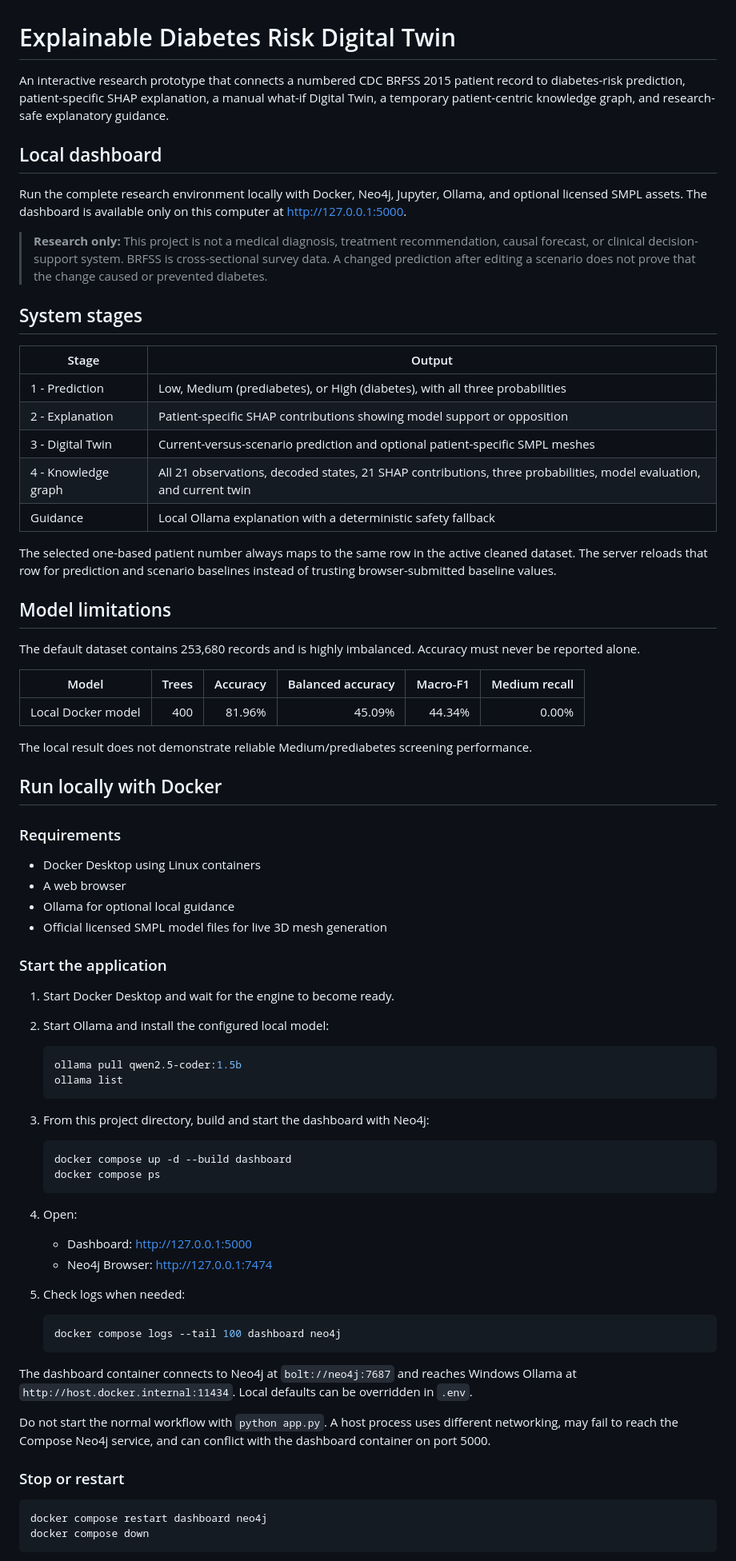
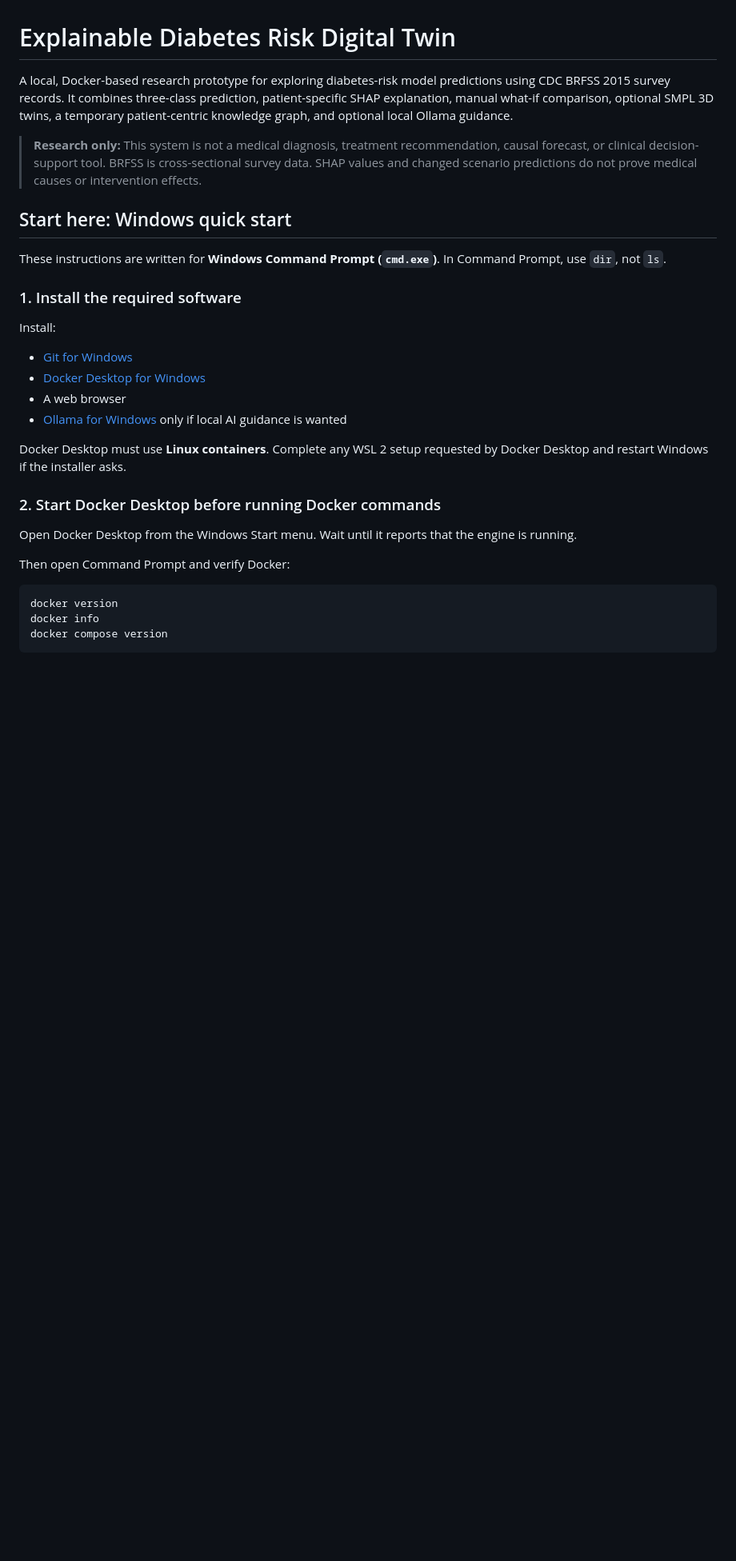
Before and after one commit to AA-49/digitalTwins, a Markdown page: README.md, the part around one of its changes. Shown at 80% size. Drawn GitHub-style; blank space fills up the shorter version.

````diff
--- a/README.md
+++ b/README.md
@@ -1,80 +1,33 @@
 # Explainable Diabetes Risk Digital Twin
 
-An interactive research prototype that connects a numbered CDC BRFSS 2015 patient record to diabetes-risk prediction, patient-specific SHAP explanation, a manual what-if Digital Twin, a temporary patient-centric knowledge graph, and research-safe explanatory guidance.
+A local, Docker-based research prototype for exploring diabetes-risk model predictions using CDC BRFSS 2015 survey records. It combines three-class prediction, patient-specific SHAP explanation, manual what-if comparison, optional SMPL 3D twins, a temporary patient-centric knowledge graph, and optional local Ollama guidance.
 
-## Local dashboard
+> **Research only:** This system is not a medical diagnosis, treatment recommendation, causal forecast, or clinical decision-support tool. BRFSS is cross-sectional survey data. SHAP values and changed scenario predictions do not prove medical causes or intervention effects.
 
-Run the complete research environment locally with Docker, Neo4j, Jupyter, Ollama, and optional licensed SMPL assets. The dashboard is available only on this computer at <http://127.0.0.1:5000>.
+## Start here: Windows quick start
 
-> **Research only:** This project is not a medical diagnosis, treatment recommendation, causal forecast, or clinical decision-support system. BRFSS is cross-sectional survey data. A changed prediction after editing a scenario does not prove that the change caused or prevented diabetes.
+These instructions are written for **Windows Command Prompt (`cmd.exe`)**. In Command Prompt, use `dir`, not `ls`.
 
-## System stages
+### 1. Install the required software
 
-| Stage | Output |
-| --- | --- |
-| 1 - Prediction | Low, Medium (prediabetes), or High (diabetes), with all three probabilities |
-| 2 - Explanation | Patient-specific SHAP contributions showing model support or opposition |
-| 3 - Digital Twin | Current-versus-scenario prediction and optional patient-specific SMPL meshes |
-| 4 - Knowledge graph | All 21 observations, decoded states, 21 SHAP contributions, three probabilities, model evaluation, and current twin |
-| Guidance | Local Ollama explanation with a deterministic safety fallback |
+Install:
 
-The selected one-based patient number always maps to the same row in the active cleaned dataset. The server reloads that row for prediction and scenario baselines instead of trusting browser-submitted baseline values.
+- [Git for Windows](https://git-scm.com/download/win)
+- [Docker Desktop for Windows](https://docs.docker.com/desktop/setup/install/windows-install/)
+- A web browser
+- [Ollama for Windows](https://ollama.com/download/windows) only if local AI guidance is wanted
 
-## Model limitations
+Docker Desktop must use **Linux containers**. Complete any WSL 2 setup requested by Docker Desktop and restart Windows if the installer asks.
 
-The default dataset contains 253,680 records and is highly imbalanced. Accuracy must never be reported alone.
+### 2. Start Docker Desktop before running Docker commands
 
-| Model | Trees | Accuracy | Balanced accuracy | Macro-F1 | Medium recall |
-| --- | ---: | ---: | ---: | ---: | ---: |
-| Local Docker model | 400 | 81.96% | 45.09% | 44.34% | 0.00% |
+Open Docker Desktop from the Windows Start menu. Wait until it reports that the engine is running.
 
-The local result does not demonstrate reliable Medium/prediabetes screening performance.
+Then open Command Prompt and verify Docker:
 
-## Run locally with Docker
-
-### Requirements
-
-- Docker Desktop using Linux containers
-- A web browser
-- Ollama for optional local guidance
-- Official licensed SMPL model files for live 3D mesh generation
-
-### Start the application
-
-1. Start Docker Desktop and wait for the engine to become ready.
-2. Start Ollama and install the configured local model:
-
-   ```powershell
-   ollama pull qwen2.5-coder:1.5b
-   ollama list
-   ```
-
-3. From this project directory, build and start the dashboard with Neo4j:
-
-   ```powershell
-   docker compose up -d --build dashboard
-   docker compose ps
-   ```
-
-4. Open:
-
-   - Dashboard: <http://127.0.0.1:5000>
-   - Neo4j Browser: <http://127.0.0.1:7474>
-
-5. Check logs when needed:
-
-   ```powershell
-   docker compose logs --tail 100 dashboard neo4j
-   ```
-
-The dashboard container connects to Neo4j at `bolt://neo4j:7687` and reaches Windows Ollama at `http://host.docker.internal:11434`. Local defaults can be overridden in `.env`.
-
-Do not start the normal workflow with `python app.py`. A host process uses different networking, may fail to reach the Compose Neo4j service, and can conflict with the dashboard container on port 5000.
-
-### Stop or restart
-
-```powershell
-docker compose restart dashboard neo4j
-docker compose down
+```bat
+docker version
+docker info
+docker compose version
 ```
 
````
Also changed, not shown: other parts of README.md (+310 -81 lines).
